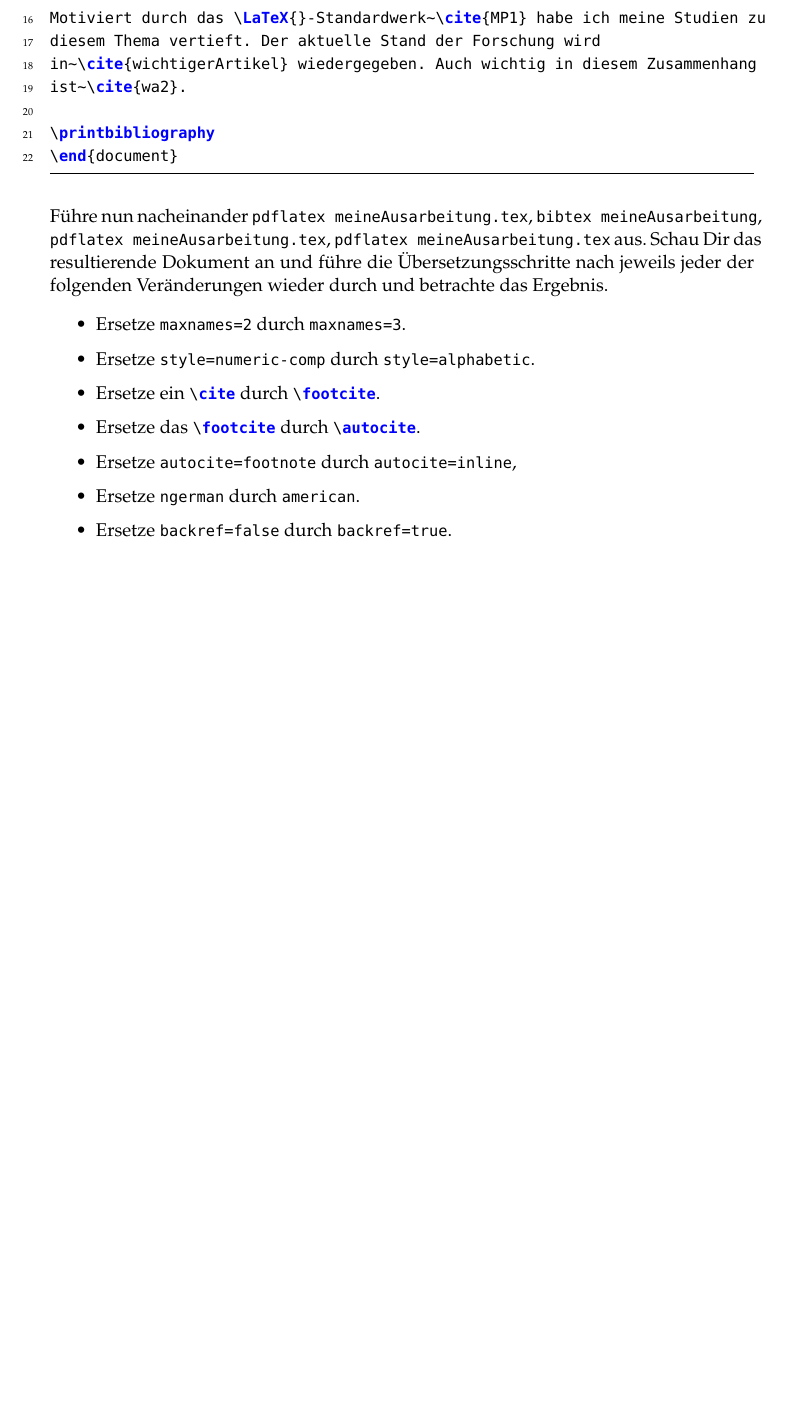
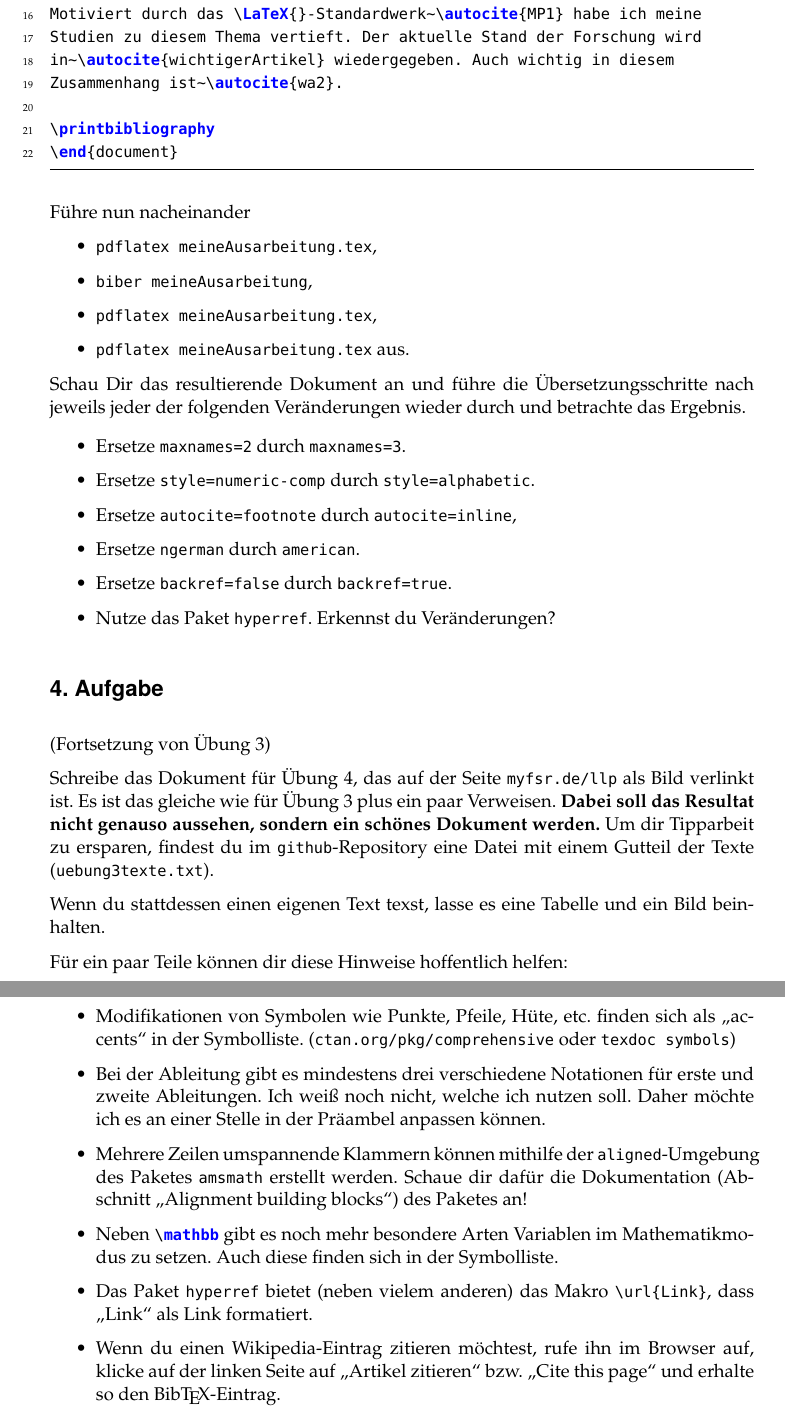
Before and after one commit to myfsr/LLP2017_Folien, a LaTeX problem sheet (texNotizen/uebungen/uebung-4-refBib.tex): part of page 3 of 3 before the commit and two parts of pages 3 and 4 of 4 after it, the two joined at a grey line, cut so that both start at the same text, the shorter picture padded with empty space. Compiled offline with pdfLaTeX.

Commit message:
add task 4 and some little changes

```diff
--- a/texNotizen/uebungen/uebung-4-refBib.tex
+++ b/texNotizen/uebungen/uebung-4-refBib.tex
@@ -59,18 +66,22 @@ folgenden Inhalt:
 
 \begin{document}
 \maketitle
-Motiviert durch das \LaTeX{}-Standardwerk~\cite{MP1} habe ich meine Studien zu
-diesem Thema vertieft. Der aktuelle Stand der Forschung wird
-in~\cite{wichtigerArtikel} wiedergegeben. Auch wichtig in diesem Zusammenhang
-ist~\cite{wa2}.
+Motiviert durch das \LaTeX{}-Standardwerk~\autocite{MP1} habe ich meine
+Studien zu diesem Thema vertieft. Der aktuelle Stand der Forschung wird
+in~\autocite{wichtigerArtikel} wiedergegeben. Auch wichtig in diesem
+Zusammenhang ist~\autocite{wa2}.
 
 \printbibliography
 \end{document}
 \end{lstlisting}
-Führe nun nacheinander \texttt{pdflatex meineAusarbeitung.tex},
-\texttt{bibtex meineAusarbeitung}, \texttt{pdflatex
-  meineAusarbeitung.tex}, \texttt{pdflatex meineAusarbeitung.tex}
-aus. Schau Dir das resultierende Dokument an und führe die Übersetzungsschritte nach jeweils jeder der
+Führe nun nacheinander
+\begin{itemize}
+  \item \texttt{pdflatex meineAusarbeitung.tex},
+  \item \texttt{biber meineAusarbeitung},
+  \item \texttt{pdflatex meineAusarbeitung.tex},
+  \item \texttt{pdflatex meineAusarbeitung.tex} aus.
+\end{itemize}
+Schau Dir das resultierende Dokument an und führe die Übersetzungsschritte nach jeweils jeder der
 folgenden Veränderungen wieder durch und betrachte das Ergebnis.
 
 \begin{itemize}
@@ -78,12 +89,29 @@ folgenden Veränderungen wieder durch und betrachte das Ergebnis.
 \item Ersetze \lstinline|maxnames=2| durch \lstinline|maxnames=3|.
 \item Ersetze \lstinline|style=numeric-comp| durch
   \lstinline|style=alphabetic|.
-\item Ersetze ein  \lstinline|\cite| durch \lstinline|\footcite|.
-\item Ersetze das \lstinline|\footcite| durch \lstinline|\autocite|.
+% \item Ersetze ein  \lstinline|\cite| durch \lstinline|\footcite|.
+% \item Ersetze das \lstinline|\footcite| durch \lstinline|\autocite|.
 \item Ersetze \verb|autocite=footnote| durch \verb|autocite=inline|,
 \item Ersetze \lstinline|ngerman| durch \lstinline|american|.
 \item Ersetze \lstinline|backref=false| durch
   \lstinline|backref=true|.
+\item Nutze das Paket \lstinline|hyperref|. Erkennst du Veränderungen?
+\end{itemize}
+
+\NewTask \label{task:Handschr} (Fortsetzung von Übung~3)
+
+Schreibe das Dokument für Übung~4, das auf der Seite \url{myfsr.de/llp} als Bild verlinkt ist. Es ist das gleiche wie für Übung~3 plus ein paar Verweisen. \beachte{Dabei soll das Resultat nicht genauso aussehen, sondern ein schönes Dokument werden.} Um dir Tipparbeit zu ersparen, findest du im \url{github}-Repository eine Datei mit einem Gutteil der Texte (\url{uebung3texte.txt}).
+
+Wenn du stattdessen einen eigenen Text texst, lasse es eine Tabelle und ein Bild beinhalten.
+
+Für ein paar Teile können dir diese Hinweise hoffentlich helfen:
+\begin{itemize}
+  \item Modifikationen von Symbolen wie Punkte, Pfeile, Hüte, etc.\ finden sich als \enquote{accents} in der Symbolliste. (\url{ctan.org/pkg/comprehensive} oder \lstinline!texdoc symbols!)
+  \item Bei der Ableitung gibt es mindestens drei verschiedene Notationen für erste und zweite Ableitungen. Ich weiß noch nicht, welche ich nutzen soll. Daher möchte ich es an einer Stelle in der Präambel anpassen können.
+  \item Mehrere Zeilen umspannende Klammern können mithilfe der \lstinline!aligned!-Umgebung des Paketes \lstinline!amsmath! erstellt werden. Schaue dir dafür die Dokumentation (Abschnitt \enquote{Alignment building blocks}) des Paketes an!
+  \item Neben \lstinline!\mathbb! gibt es noch mehr besondere Arten Variablen im Mathematikmodus zu setzen. Auch diese finden sich in der Symbolliste.
+  \item Das Paket \lstinline!hyperref! bietet (neben vielem anderen) das Makro \lstinline!\url{Link}!, dass \enquote{Link} als Link formatiert.
+  \item Wenn du einen Wikipedia-Eintrag zitieren möchtest, rufe ihn im Browser auf, klicke auf der linken Seite auf \enquote{Artikel zitieren} bzw.\ \enquote{Cite this page} und erhalte so den Bib\TeX-Eintrag.
 \end{itemize}
 
 \end{document}
```
Also changed, not shown: texNotizen/uebungen/uebung-4-refBib.tex (19 more changed lines).
